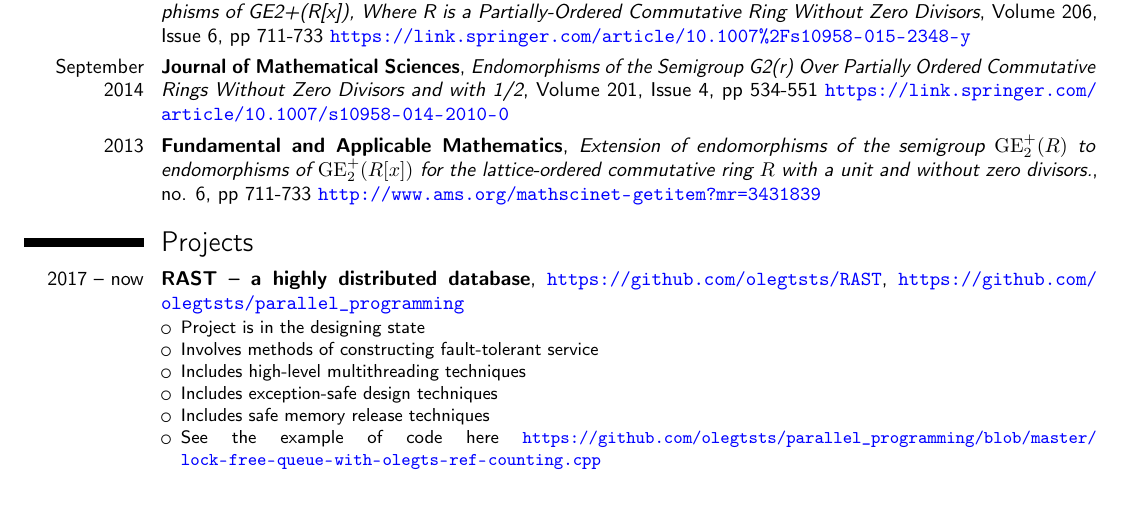
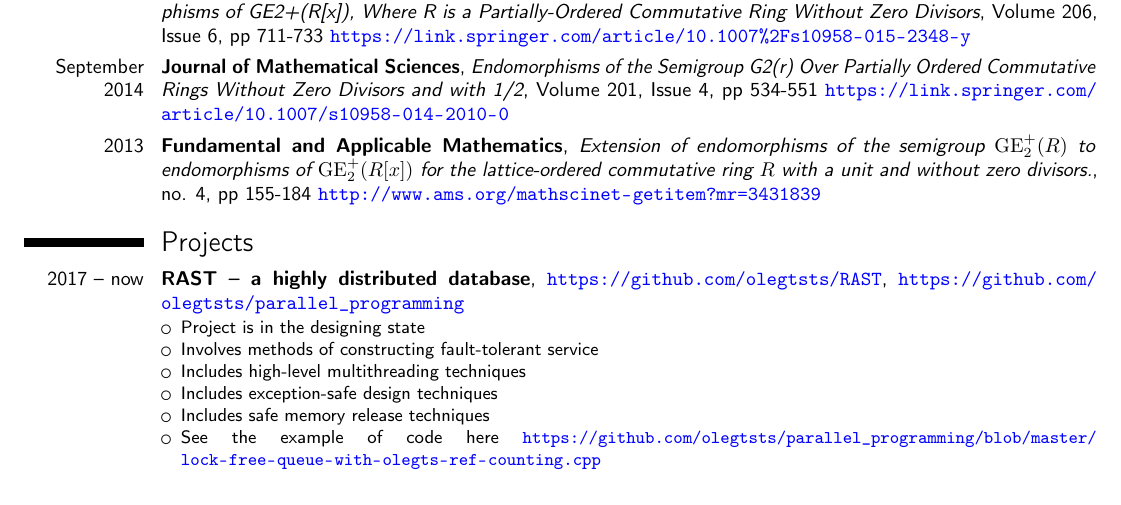
Before and after one commit to olegtsts/cv, a LaTeX CV (my_cv.tex): part of page 1 of 2, cut so that both start at the same text. Compiled offline with pdfLaTeX.

Commit message:
Fixing pages

```diff
--- a/my_cv.tex
+++ b/my_cv.tex
@@ -59,8 +59,8 @@
 
 \section{Publications}
 \cventry{May 2015}{Journal of Mathematical Sciences}{Extension of Endomorphisms of the Subsemigroup GE2+(R) to Endomorphisms of GE2+(R[x]), Where R is a Partially-Ordered Commutative Ring Without Zero Divisors}{Volume 206, Issue 6, pp 711-733 \myurl{https://link.springer.com/article/10.1007\%2Fs10958-015-2348-y}}{}{}
-\cventry{September 2014}{Journal of Mathematical Sciences}{Endomorphisms of the Semigroup G2(r) Over Partially Ordered Commutative Rings Without Zero Divisors and with 1/2}{Volume 201, Issue 4, pp 534-551 \myurl{https://link.springer.com/article/10.1007/s10958-014-2010-0}}{}{}
-\cventry{2013}{Fundamental and Applicable Mathematics}{Extension of endomorphisms of the semigroup ${\mathrm{GE}}^+_2(R)$ to endomorphisms of ${\mathrm{GE}}^+_2(R[x])$ for the lattice-ordered commutative ring $R$ with a unit and without zero divisors.}{no. 6, pp 711-733 \myurl{http://www.ams.org/mathscinet-getitem?mr=3431839}}{}{}
+\cventry{September 2014}{Journal of Mathematical Sciences}{Endomorphisms of the Semigroup G2(r) Over Partially Ordered Commutative Rings Without Zero Divisors and with 1/2}{Volume 201, Issue 4, pp 534-551 \myurl{https://link.springer.com/article/10.1007/s10958-014-2010-0} }{}{}
+\cventry{2013}{Fundamental and Applicable Mathematics}{Extension of endomorphisms of the semigroup ${\mathrm{GE}}^+_2(R)$ to endomorphisms of ${\mathrm{GE}}^+_2(R[x])$ for the lattice-ordered commutative ring $R$ with a unit and without zero divisors.}{no. 4, pp 155-184 \myurl{http://www.ams.org/mathscinet-getitem?mr=3431839}}{}{}
 
 \section{Projects}
 \cventry{2017 -- now}{RAST -- a highly distributed database}{}{\myurl{https://github.com/olegtsts/RAST}, \myurl{https://github.com/olegtsts/parallel_programming}}{}{
```
Also changed, not shown: my_cv.pdf.
